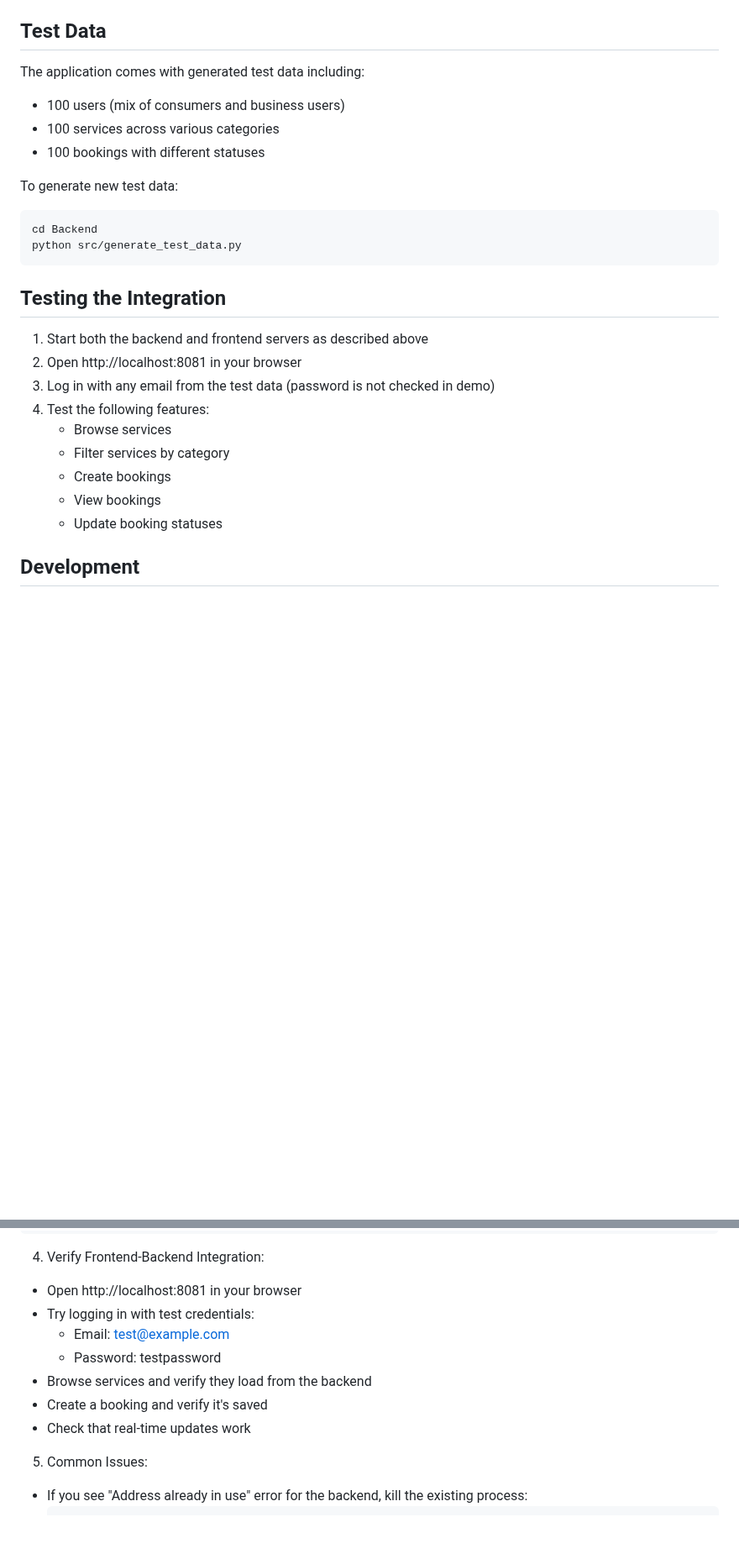
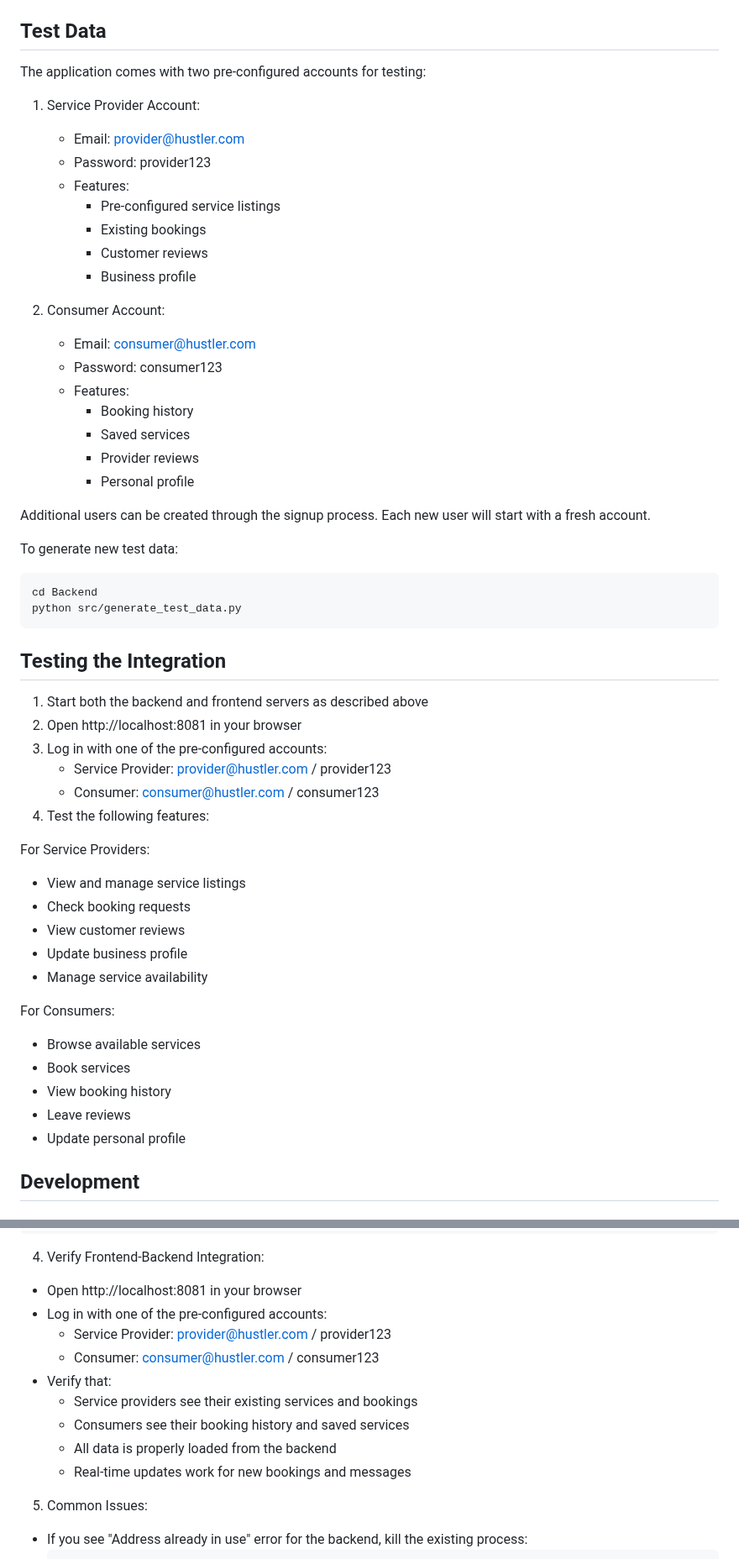
Before and after one commit to ToshVasha/Hustler, a Markdown page: README.md, 2 parts joined by grey strips. Shown at 84% size. GitHub-like rendering; blank space fills up the shorter version.

Commit message:
Update test data and integration testing instructions with specific accounts

````diff
--- a/README.md
+++ b/README.md
@@ -95,10 +95,27 @@ The frontend will run on http://localhost:8081 (or another port if 8081 is in us
 
 ## Test Data
 
-The application comes with generated test data including:
-- 100 users (mix of consumers and business users)
-- 100 services across various categories
-- 100 bookings with different statuses
+The application comes with two pre-configured accounts for testing:
+
+1. Service Provider Account:
+   - Email: provider@hustler.com
+   - Password: provider123
+   - Features:
+     - Pre-configured service listings
+     - Existing bookings
+     - Customer reviews
+     - Business profile
+
+2. Consumer Account:
+   - Email: consumer@hustler.com
+   - Password: consumer123
+   - Features:
+     - Booking history
+     - Saved services
+     - Provider reviews
+     - Personal profile
+
+Additional users can be created through the signup process. Each new user will start with a fresh account.
 
 To generate new test data:
 ```bash
@@ -110,13 +127,24 @@ python src/generate_test_data.py
 
 1. Start both the backend and frontend servers as described above
 2. Open http://localhost:8081 in your browser
-3. Log in with any email from the test data (password is not checked in demo)
+3. Log in with one of the pre-configured accounts:
+   - Service Provider: provider@hustler.com / provider123
+   - Consumer: consumer@hustler.com / consumer123
 4. Test the following features:
-   - Browse services
-   - Filter services by category
-   - Create bookings
-   - View bookings
-   - Update booking statuses
+
+For Service Providers:
+- View and manage service listings
+- Check booking requests
+- View customer reviews
+- Update business profile
+- Manage service availability
+
+For Consumers:
+- Browse available services
+- Book services
+- View booking history
+- Leave reviews
+- Update personal profile
 
 ## Development
 
@@ -179,12 +207,14 @@ curl http://localhost:8000/api/services
 
 4. Verify Frontend-Backend Integration:
 - Open http://localhost:8081 in your browser
-- Try logging in with test credentials:
-  - Email: test@example.com
-  - Password: testpassword
-- Browse services and verify they load from the backend
-- Create a booking and verify it's saved
-- Check that real-time updates work
+- Log in with one of the pre-configured accounts:
+  - Service Provider: provider@hustler.com / provider123
+  - Consumer: consumer@hustler.com / consumer123
+- Verify that:
+  - Service providers see their existing services and bookings
+  - Consumers see their booking history and saved services
+  - All data is properly loaded from the backend
+  - Real-time updates work for new bookings and messages
 
 5. Common Issues:
 - If you see "Address already in use" error for the backend, kill the existing process:
````
